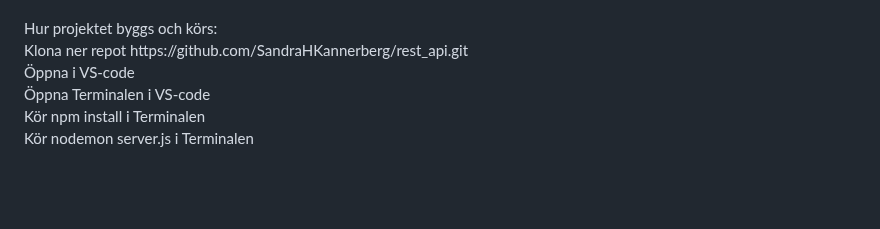
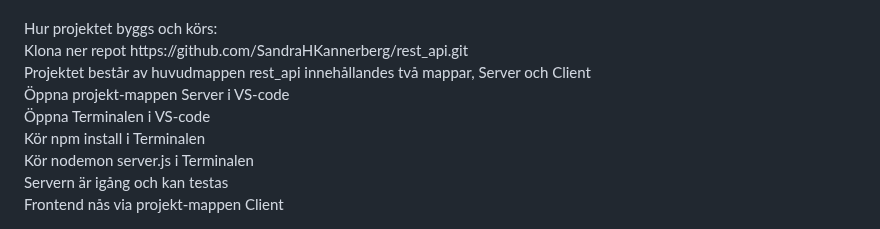
Before and after one commit to SandraHKannerberg/rest_api, a Markdown page: README.md, the part around the change. GitHub-like rendering; blank space fills up the shorter version.

```diff
--- a/README.md
+++ b/README.md
@@ -55,7 +55,10 @@ i frontend med anrop via knappen ”Mer info”.<br>
 <br>
 Hur projektet byggs och körs:<br>
 Klona ner repot https://github.com/SandraHKannerberg/rest_api.git<br>
-Öppna i VS-code<br>
+Projektet består av huvudmappen rest_api innehållandes två mappar, Server och Client<br>
+Öppna projekt-mappen Server i VS-code<br>
 Öppna Terminalen i VS-code<br>
 Kör npm install i Terminalen<br>
 Kör nodemon server.js i Terminalen<br>
+Servern är igång och kan testas<br>
+Frontend nås via projekt-mappen Client<br>
```
